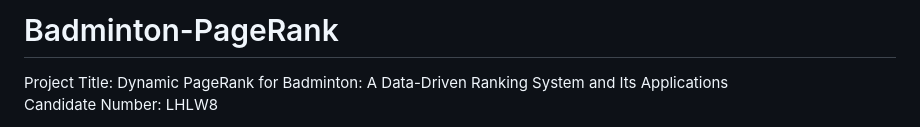
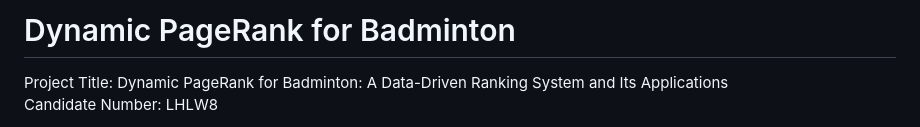
Before and after one commit to adlina002/Badminton-PageRank, a Markdown page: README.md, the part around the change. Rendered like a GitHub page.

```diff
--- a/README.md
+++ b/README.md
@@ -1,4 +1,4 @@
-# Badminton-PageRank
+# Dynamic PageRank for Badminton
 Project Title: Dynamic PageRank for Badminton: A Data-Driven Ranking System and Its Applications
 Candidate Number: LHLW8
 
```
